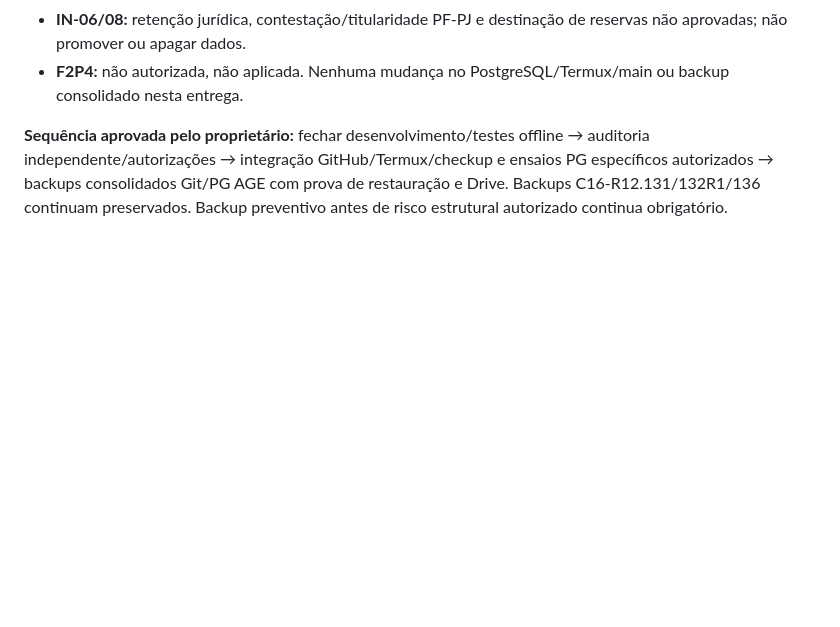
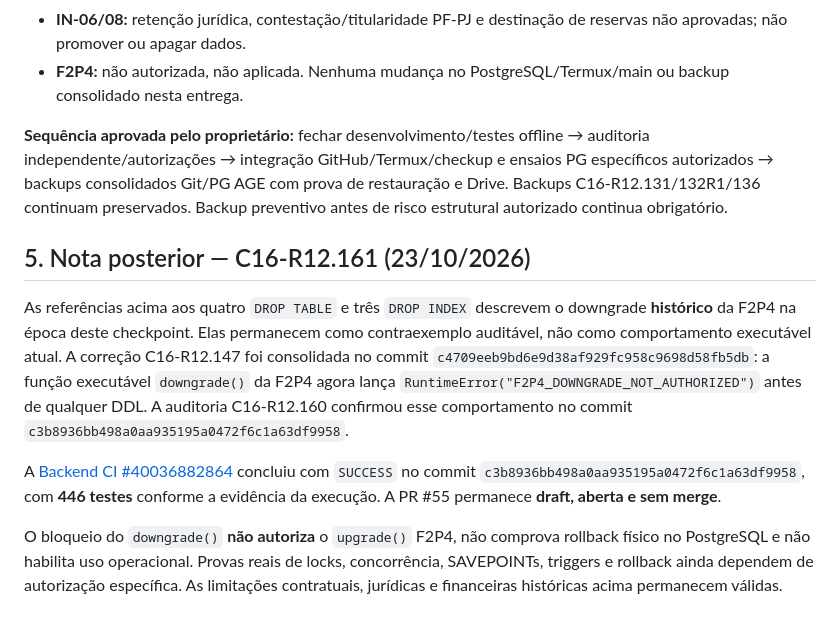
Before and after one commit to fronassor-art/FRcaixinha-2.2, a Markdown page: docs/continuidade/FRcaixinha_2_2_C16_R12_142_IN07_Rollback_Auditoria_Offline.md, the part around one of its changes. Rendered like a GitHub page; blank space fills up the shorter version.

```diff
--- a/docs/continuidade/FRcaixinha_2_2_C16_R12_142_IN07_Rollback_Auditoria_Offline.md
+++ b/docs/continuidade/FRcaixinha_2_2_C16_R12_142_IN07_Rollback_Auditoria_Offline.md
@@ -52,3 +52,11 @@ Este relatório é **autorrevisão**, não parecer independente do Codex. Solici
 - **F2P4:** não autorizada, não aplicada. Nenhuma mudança no PostgreSQL/Termux/main ou backup consolidado nesta entrega.
 
 **Sequência aprovada pelo proprietário:** fechar desenvolvimento/testes offline → auditoria independente/autorizações → integração GitHub/Termux/checkup e ensaios PG específicos autorizados → backups consolidados Git/PG AGE com prova de restauração e Drive. Backups C16-R12.131/132R1/136 continuam preservados. Backup preventivo antes de risco estrutural autorizado continua obrigatório.
+
+## 5. Nota posterior — C16-R12.161 (23/10/2026)
+
+As referências acima aos quatro `DROP TABLE` e três `DROP INDEX` descrevem o downgrade **histórico** da F2P4 na época deste checkpoint. Elas permanecem como contraexemplo auditável, não como comportamento executável atual. A correção C16-R12.147 foi consolidada no commit `c4709eeb9bd6e9d38af929fc958c9698d58fb5db`: a função executável `downgrade()` da F2P4 agora lança `RuntimeError("F2P4_DOWNGRADE_NOT_AUTHORIZED")` antes de qualquer DDL. A auditoria C16-R12.160 confirmou esse comportamento no commit `c3b8936bb498a0aa935195a0472f6c1a63df9958`.
+
+A [Backend CI #40036882864](https://github.com/fronassor-art/FRcaixinha-2.2/actions/runs/40036882864) concluiu com `SUCCESS` no commit `c3b8936bb498a0aa935195a0472f6c1a63df9958`, com **446 testes** conforme a evidência da execução. A PR #55 permanece **draft, aberta e sem merge**.
+
+O bloqueio do `downgrade()` **não autoriza** o `upgrade()` F2P4, não comprova rollback físico no PostgreSQL e não habilita uso operacional. Provas reais de locks, concorrência, SAVEPOINTs, triggers e rollback ainda dependem de autorização específica. As limitações contratuais, jurídicas e financeiras históricas acima permanecem válidas.
```
Also changed, not shown: other parts of docs/continuidade/FRcaixinha_2_2_C16_R12_142_IN07_Rollback_Auditoria_Offline.md (+3 -3 lines), docs/continuidade/FRcaixinha_2_2_C16_R12_141_IN02_IN05_Implementacao_Offline_e_Limites.md (+4 -0 lines), docs/continuidade/FRcaixinha_2_2_C16_R12_143_IN02_Preparo_Expiracao_Auditoria_Offline.md (+6 -2 lines).
